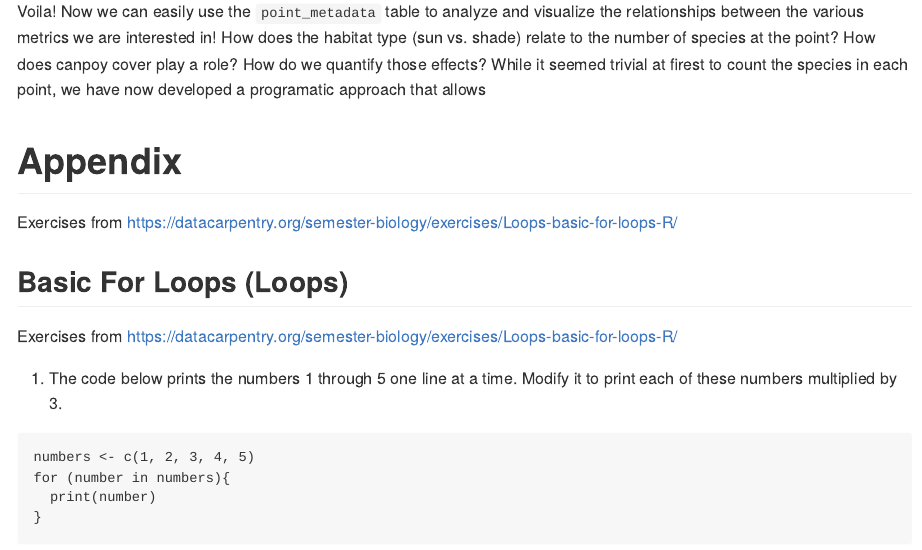
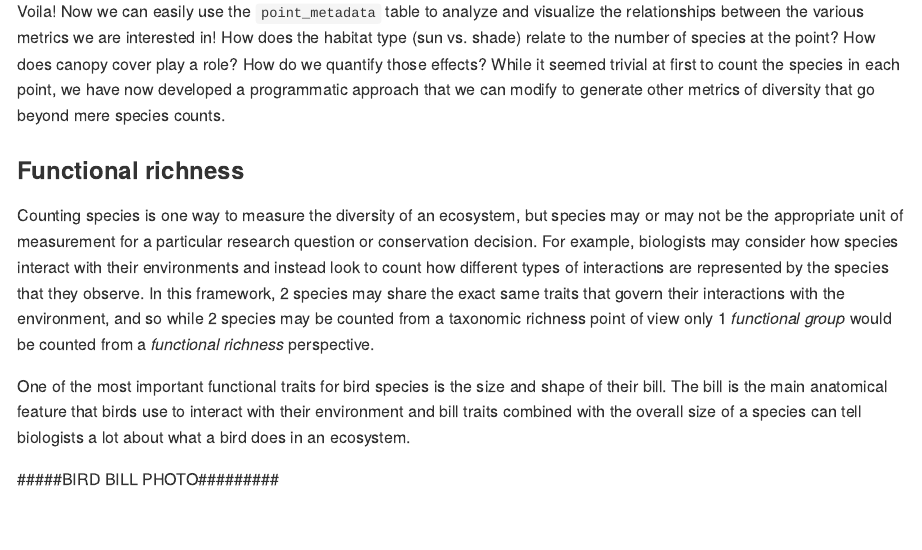
Before and after one commit to sidatasciencelab/UCSB_SI_scholars_STRI, an R Markdown document (scripts/coffee_birds.Rmd): the page in a window 1100 px wide, from 6730 px down. Rendered offline with R 4.5, knitr and Pandoc, with nearby package versions; some code elsewhere in the file could not run offline; long lines of code are wrapped.

Commit message:
Update coffee_birds.Rmd

````diff
--- a/scripts/coffee_birds.Rmd
+++ b/scripts/coffee_birds.Rmd
@@ -167,7 +167,17 @@ Now `left_join()` with the `point_metadata` table to aggregate our metadata in a
 point_metadata <- left_join(point_metadata, sp_richness, by = join_by(Name_Point == point_names))
 head(point_metadata)
 ```
-Voila! Now we can easily use the `point_metadata` table to analyze and visualize the relationships between the various metrics we are interested in! How does the habitat type (sun vs. shade) relate to the number of species at the point? How does canpoy cover play a role? How do we quantify those effects? While it seemed trivial at firest to count the species in each point, we have now developed a programatic approach that allows
+Voila! Now we can easily use the `point_metadata` table to analyze and visualize the relationships between the various metrics we are interested in! How does the habitat type (sun vs. shade) relate to the number of species at the point? How does canopy cover play a role? How do we quantify those effects? While it seemed trivial at first to count the species in each point, we have now developed a programmatic approach that we can modify to generate other metrics of diversity that go beyond mere species counts.
+
+### Functional richness
+
+Counting species is one way to measure the diversity of an ecosystem, but species may or may not be the appropriate unit of measurement for a particular research question or conservation decision. For example, biologists may consider how species interact with their environments and instead look to count how different types of interactions are represented by the species that they observe. In this framework, 2 species may share the exact same traits that govern their interactions with the environment, and so while 2 species may be counted from a taxonomic richness point of view only 1 *functional group* would be counted from a *functional richness* perspective.
+
+One of the most important functional traits for bird species is the size and shape of their bill. The bill is the main anatomical feature that birds use to interact with their environment and bill traits combined with the overall size of a species can tell biologists a lot about what a bird does in an ecosystem.
+
+#####BIRD BILL PHOTO#########
+
+
 
 
 
````
Also changed, not shown: scripts/coffee_birds.Rmd (2 more changed lines).
